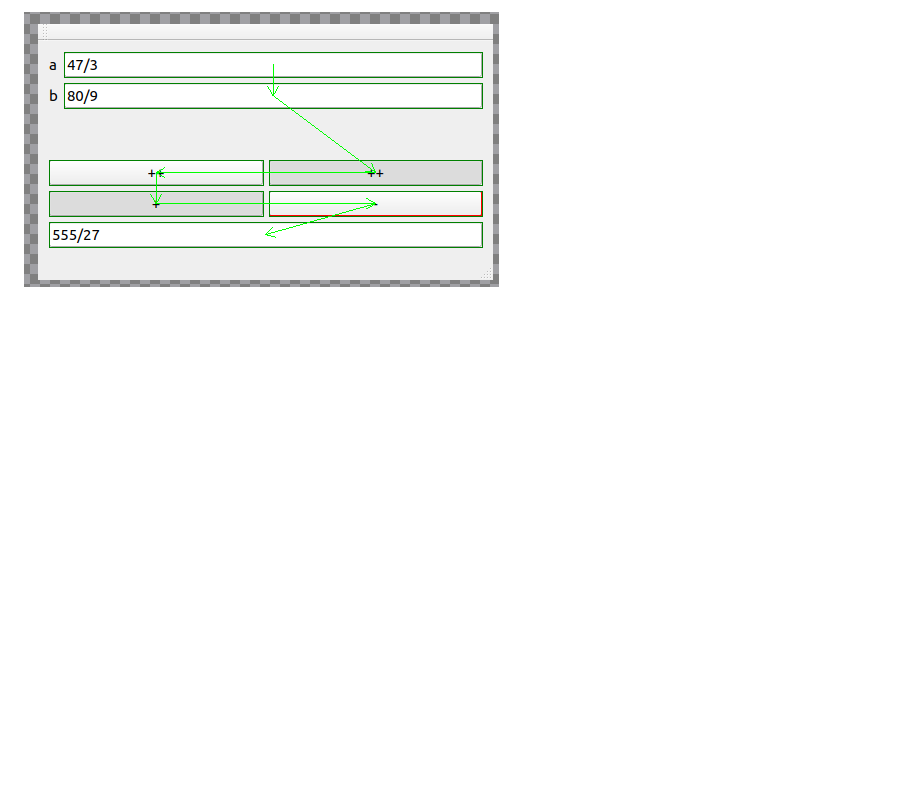
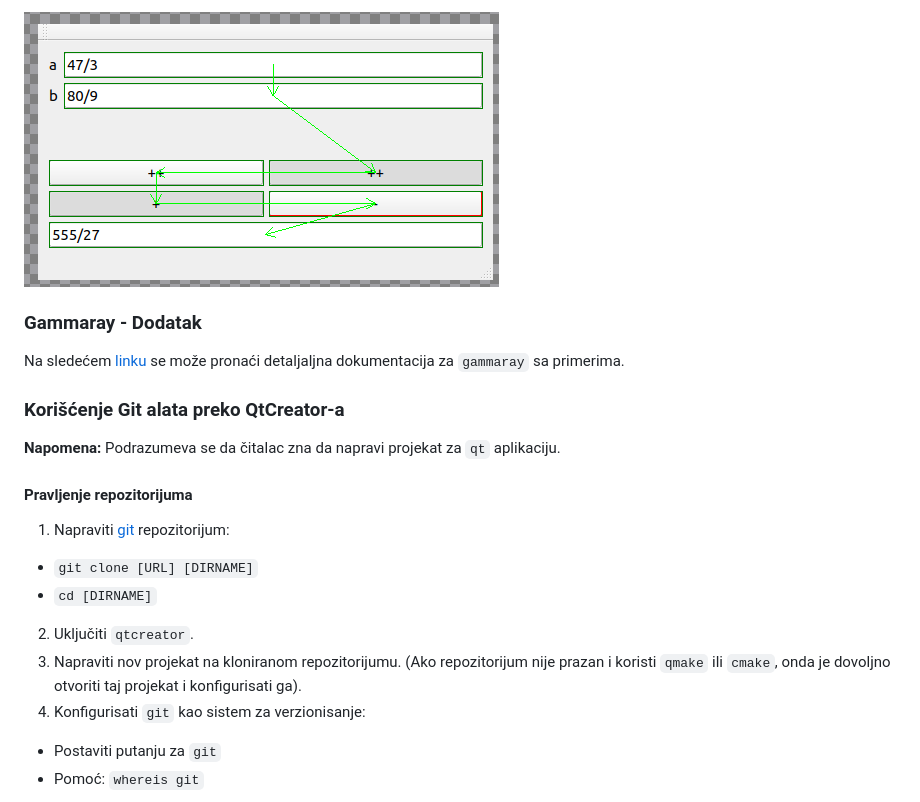
Before and after one commit to Robotmurlock/MATF-AZRS, a Markdown page: tema07_qttools/README.md, the part around the change printed below. GitHub-like rendering; blank space fills up the shorter version.

Commit message:
Dodato objasnjenje za git preko qt

```diff
--- a/tema07_qttools/README.md
+++ b/tema07_qttools/README.md
@@ -122,3 +122,22 @@ Ovde možemo da vidimo informacije i konkretnim objektima kao što je na primer
 
 ![gammaray11](images/gammaray11.png)
 
+### Gammaray - Dodatak
+
+Na sledećem [linku](https://doc.qt.io/GammaRay/index.html) se može pronaći detaljaljna dokumentacija za `gammaray` sa primerima.
+
+### Korišćenje Git alata preko QtCreator-a
+
+**Napomena:** Podrazumeva se da čitalac zna da napravi projekat za `qt` aplikaciju.
+
+#### Pravljenje repozitorijuma
+
+1. Napraviti [git](https://github.com/) repozitorijum:
+  * `git clone [URL] [DIRNAME]`
+  * `cd [DIRNAME]`
+2. Uključiti `qtcreator`.
+3. Napraviti nov projekat na kloniranom repozitorijumu. (Ako repozitorijum nije prazan i koristi `qmake` ili `cmake`, onda je dovoljno otvoriti taj projekat i konfigurisati ga).
+4. Konfigurisati `git` kao sistem za verzionisanje:
+  * Postaviti putanju za `git`
+  * Pomoć: `whereis git`
+
```
Also changed, not shown: other parts of tema07_qttools/README.md (+11 -0 lines), tema07_qttools/images/qtgit1.png (added), tema07_qttools/images/qtgit2.png (added), tema07_qttools/images/qtgit3.png (added).
